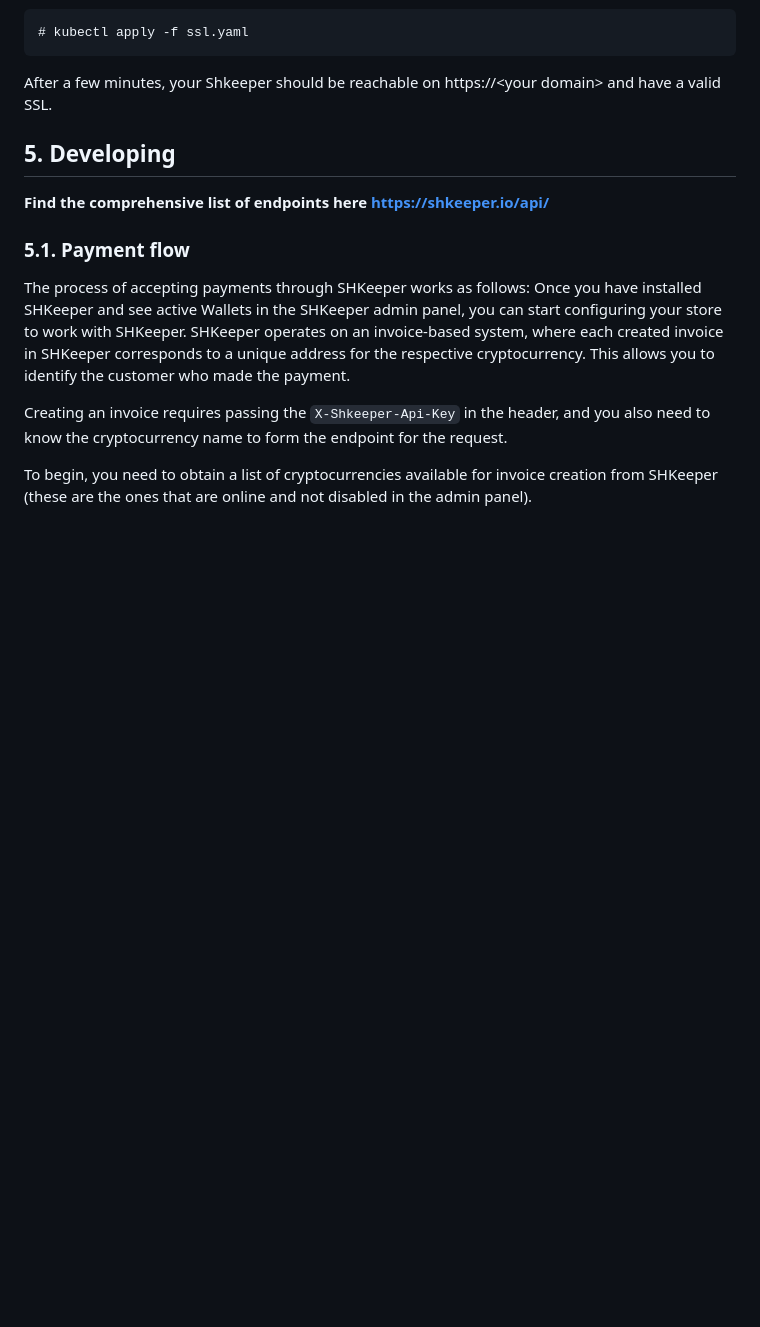
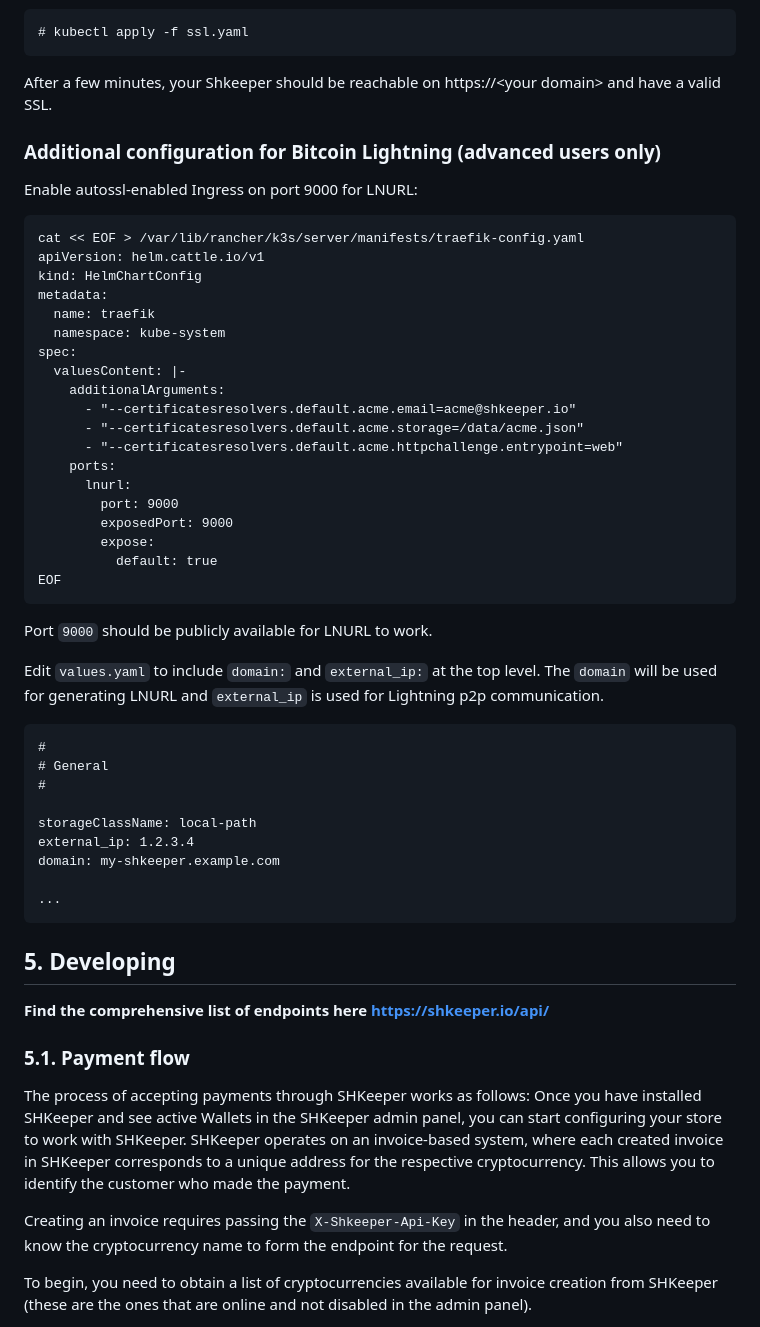
Before and after one commit to vsys-host/shkeeper.io, a Markdown page: README.md, the part around the change. GitHub-like rendering; blank space fills up the shorter version.

Commit message:
Add additional configuration instructions for Bitcoin Lightning LNURL support

````diff
--- a/README.md
+++ b/README.md
@@ -224,6 +224,49 @@ Apply CRDS:
 ```
 
 After a few minutes, your Shkeeper should be reachable on https://\<your domain\> and have a valid SSL.
+
+### Additional configuration for Bitcoin Lightning (advanced users only)
+
+Enable autossl-enabled Ingress on port 9000 for LNURL:
+
+```
+cat << EOF > /var/lib/rancher/k3s/server/manifests/traefik-config.yaml
+apiVersion: helm.cattle.io/v1
+kind: HelmChartConfig
+metadata:
+  name: traefik
+  namespace: kube-system
+spec:
+  valuesContent: |-
+    additionalArguments:
+      - "--certificatesresolvers.default.acme.email=acme@shkeeper.io"
+      - "--certificatesresolvers.default.acme.storage=/data/acme.json"
+      - "--certificatesresolvers.default.acme.httpchallenge.entrypoint=web"
+    ports:
+      lnurl:
+        port: 9000
+        exposedPort: 9000
+        expose:
+          default: true
+EOF
+```
+
+Port `9000` should be publicly available for LNURL to work.
+
+Edit `values.yaml` to include `domain:` and `external_ip:` at the top level. The `domain` will be used for generating LNURL and `external_ip` is used for Lightning p2p communication.
+
+```
+#
+# General
+#
+
+storageClassName: local-path
+external_ip: 1.2.3.4
+domain: my-shkeeper.example.com
+
+...
+```
+
 <a name="developing"></a>
 ## 5. Developing
 <a name="payment-flow"></a>
````
